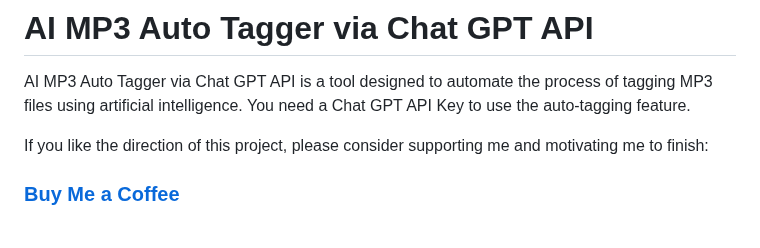
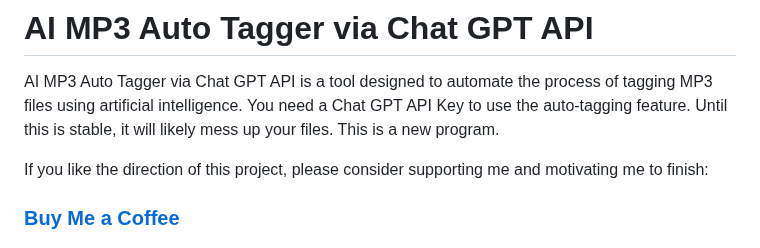
Before and after one commit to xogie/AI-MP3-Auto-Tagger-via-Chat-GPT-API, a Markdown page: README.md, the part around the change. Rendered like a GitHub page.

```diff
--- a/README.md
+++ b/README.md
@@ -1,6 +1,7 @@
 # AI MP3 Auto Tagger via Chat GPT API
 
 AI MP3 Auto Tagger via Chat GPT API is a tool designed to automate the process of tagging MP3 files using artificial intelligence. You need a Chat GPT API Key to use the auto-tagging feature.
+Until this is stable, it will likely mess up your files. This is a new program.
 
 If you like the direction of this project, please consider supporting me and motivating me to finish:
 ### [Buy Me a Coffee](https://buymeacoffee.com/gitxogie)
```
